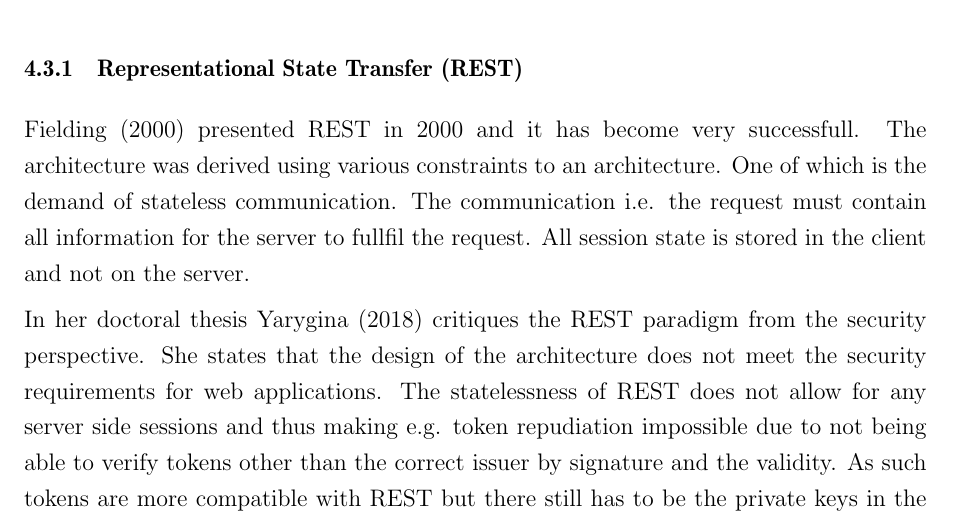
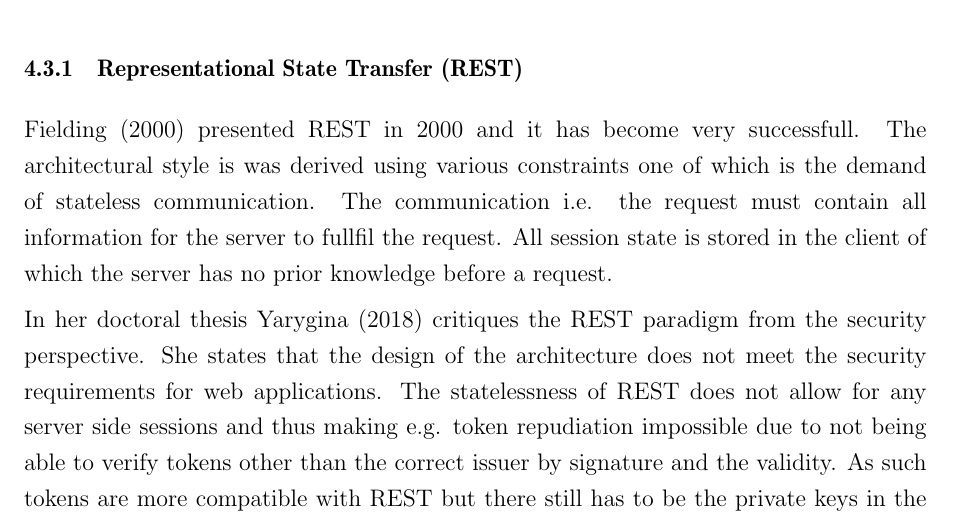
Before and after one commit to elohopea/security-in-microservices, a LaTeX document (TIK_kand_latex-pohja_kandityolle_ja_tutkimussuunnitelmalle/main.tex, which reads TIK_kand_latex-pohja_kandityolle_ja_tutkimussuunnitelmalle/luku_sisalto.tex): part of page 12 of 17, cut so that both start at the same text. Compiled offline with pdfLaTeX.

Commit message:
Refactor

```diff
--- a/TIK_kand_latex-pohja_kandityolle_ja_tutkimussuunnitelmalle/luku_sisalto.tex
+++ b/TIK_kand_latex-pohja_kandityolle_ja_tutkimussuunnitelmalle/luku_sisalto.tex
@@ -317,10 +317,11 @@ RPC
 \subsubsection{Representational State Transfer (REST)}
 \begin{sloppypar}
     \citet{restroy} presented REST in 2000 and it has become very successfull.
-    The architecture was derived using various constraints to an architecture.
-    One of which is the demand of stateless communication. The communication i.e.
+    The architectural style is was derived using various constraints one of
+    which is the demand of stateless communication. The communication i.e.
     the request must contain all information for the server to fullfil the request.
-    All session state is stored in the client and not on the server.
+    All session state is stored in the client of which the server has no prior
+    knowledge before a request.
 \end{sloppypar}
 \begin{sloppypar}
     In her doctoral thesis \citet{secchalmsa} critiques the REST paradigm from
```
